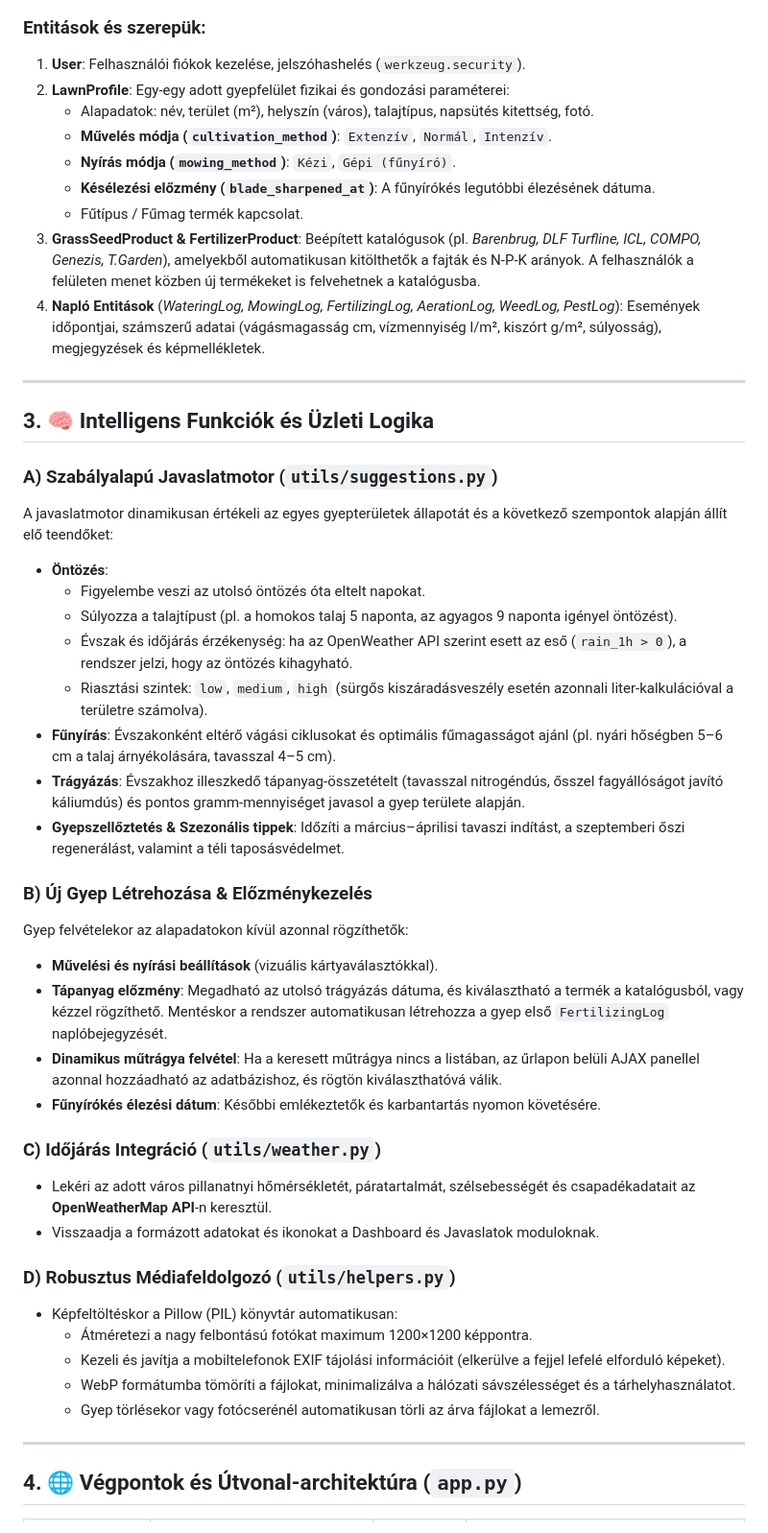
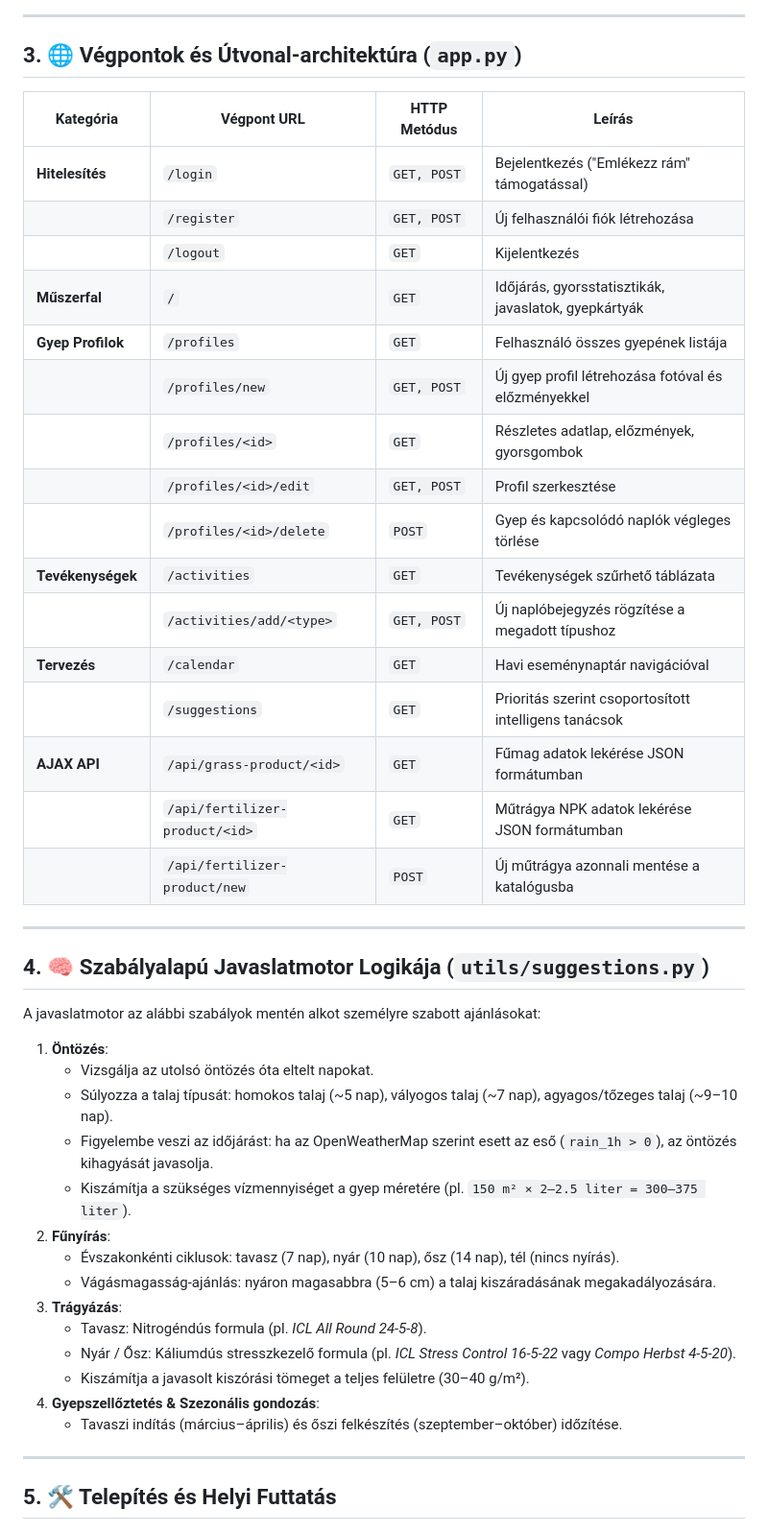
Before and after one commit to JosephWolf1986/GyepMester, a Markdown page: README.md, the part around one of its changes. Shown at 96% size. Rendered like a GitHub page.

Commit message:
docs: Frissített átfogó README.md és ICL Stress Control támogatás

````diff
--- a/README.md
+++ b/README.md
@@ -126,51 +160,51 @@ erDiagram
     }
 ```
 
-### Entitások és szerepük:
-1. **User**: Felhasználói fiókok kezelése, jelszóhashelés (`werkzeug.security`).
-2. **LawnProfile**: Egy-egy adott gyepfelület fizikai és gondozási paraméterei:
-   - Alapadatok: név, terület (m²), helyszín (város), talajtípus, napsütés kitettség, fotó.
-   - **Művelés módja (`cultivation_method`)**: `Extenzív`, `Normál`, `Intenzív`.
-   - **Nyírás módja (`mowing_method`)**: `Kézi`, `Gépi (fűnyíró)`.
-   - **Késélezési előzmény (`blade_sharpened_at`)**: A fűnyírókés legutóbbi élezésének dátuma.
-   - Fűtípus / Fűmag termék kapcsolat.
-3. **GrassSeedProduct & FertilizerProduct**: Beépített katalógusok (pl. *Barenbrug, DLF Turfline, ICL, COMPO, Genezis, T.Garden*), amelyekből automatikusan kitölthetők a fajták és N-P-K arányok. A felhasználók a felületen menet közben új termékeket is felvehetnek a katalógusba.
-4. **Napló Entitások** (*WateringLog, MowingLog, FertilizingLog, AerationLog, WeedLog, PestLog*): Események időpontjai, számszerű adatai (vágásmagasság cm, vízmennyiség l/m², kiszórt g/m², súlyosság), megjegyzések és képmellékletek.
+---
+
+## 3. 🌐 Végpontok és Útvonal-architektúra (`app.py`)
+
+| Kategória | Végpont URL | HTTP Metódus | Leírás |
+|---|---|---|---|
+| **Hitelesítés** | `/login` | `GET, POST` | Bejelentkezés ("Emlékezz rám" támogatással) |
+| | `/register` | `GET, POST` | Új felhasználói fiók létrehozása |
+| | `/logout` | `GET` | Kijelentkezés |
+| **Műszerfal** | `/` | `GET` | Időjárás, gyorsstatisztikák, javaslatok, gyepkártyák |
+| **Gyep Profilok** | `/profiles` | `GET` | Felhasználó összes gyepének listája |
+| | `/profiles/new` | `GET, POST` | Új gyep profil létrehozása fotóval és előzményekkel |
+| | `/profiles/<id>` | `GET` | Részletes adatlap, előzmények, gyorsgombok |
+| | `/profiles/<id>/edit` | `GET, POST` | Profil szerkesztése |
+| | `/profiles/<id>/delete`| `POST` | Gyep és kapcsolódó naplók végleges törlése |
+| **Tevékenységek** | `/activities` | `GET` | Tevékenységek szűrhető táblázata |
+| | `/activities/add/<type>` | `GET, POST` | Új naplóbejegyzés rögzítése a megadott típushoz |
+| **Tervezés** | `/calendar` | `GET` | Havi eseménynaptár navigációval |
+| | `/suggestions` | `GET` | Prioritás szerint csoportosított intelligens tanácsok |
+| **AJAX API** | `/api/grass-product/<id>` | `GET` | Fűmag adatok lekérése JSON formátumban |
+| | `/api/fertilizer-product/<id>` | `GET` | Műtrágya NPK adatok lekérése JSON formátumban |
+| | `/api/fertilizer-product/new` | `POST` | Új műtrágya azonnali mentése a katalógusba |
 
 ---
 
-## 3. 🧠 Intelligens Funkciók és Üzleti Logika
+## 4. 🧠 Szabályalapú Javaslatmotor Logikája (`utils/suggestions.py`)
 
-### A) Szabályalapú Javaslatmotor (`utils/suggestions.py`)
-A javaslatmotor dinamikusan értékeli az egyes gyepterületek állapotát és a következő szempontok alapján állít elő teendőket:
-- **Öntözés**:
-  - Figyelembe veszi az utolsó öntözés óta eltelt napokat.
-  - Súlyozza a talajtípust (pl. a homokos talaj 5 naponta, az agyagos 9 naponta igényel öntözést).
-  - Évszak és időjárás érzékenység: ha az OpenWeather API szerint esett az eső (`rain_1h > 0`), a rendszer jelzi, hogy az öntözés kihagyható.
-  - Riasztási szintek: `low`, `medium`, `high` (sürgős kiszáradásveszély esetén azonnali liter-kalkulációval a területre számolva).
-- **Fűnyírás**: Évszakonként eltérő vágási ciklusokat és optimális fűmagasságot ajánl (pl. nyári hőségben 5–6 cm a talaj árnyékolására, tavasszal 4–5 cm).
-- **Trágyázás**: Évszakhoz illeszkedő tápanyag-összetételt (tavasszal nitrogéndús, ősszel fagyállóságot javító káliumdús) és pontos gramm-mennyiséget javasol a gyep területe alapján.
-- **Gyepszellőztetés & Szezonális tippek**: Időzíti a március–áprilisi tavaszi indítást, a szeptemberi őszi regenerálást, valamint a téli taposásvédelmet.
+A javaslatmotor az alábbi szabályok mentén alkot személyre szabott ajánlásokat:
 
-### B) Új Gyep Létrehozása & Előzménykezelés
-Gyep felvételekor az alapadatokon kívül azonnal rögzíthetők:
-- **Művelési és nyírási beállítások** (vizuális kártyaválasztókkal).
-- **Tápanyag előzmény**: Megadható az utolsó trágyázás dátuma, és kiválasztható a termék a katalógusból, vagy kézzel rögzíthető. Mentéskor a rendszer automatikusan létrehozza a gyep első `FertilizingLog` naplóbejegyzését.
-- **Dinamikus műtrágya felvétel**: Ha a keresett műtrágya nincs a listában, az űrlapon belüli AJAX panellel azonnal hozzáadható az adatbázishoz, és rögtön kiválaszthatóvá válik.
-- **Fűnyírókés élezési dátum**: Későbbi emlékeztetők és karbantartás nyomon követésére.
-
-### C) Időjárás Integráció (`utils/weather.py`)
-- Lekéri az adott város pillanatnyi hőmérsékletét, páratartalmát, szélsebességét és csapadékadatait az **OpenWeatherMap API**-n keresztül.
-- Visszaadja a formázott adatokat és ikonokat a Dashboard és Javaslatok moduloknak.
-
-### D) Robusztus Médiafeldolgozó (`utils/helpers.py`)
-- Képfeltöltéskor a Pillow (PIL) könyvtár automatikusan:
-  - Átméretezi a nagy felbontású fotókat maximum 1200×1200 képpontra.
-  - Kezeli és javítja a mobiltelefonok EXIF tájolási információit (elkerülve a fejjel lefelé elforduló képeket).
-  - WebP formátumba tömöríti a fájlokat, minimalizálva a hálózati sávszélességet és a tárhelyhasználatot.
-  - Gyep törlésekor vagy fotócserénél automatikusan törli az árva fájlokat a lemezről.
+1. **Öntözés**:
+   - Vizsgálja az utolsó öntözés óta eltelt napokat.
+   - Súlyozza a talaj típusát: homokos talaj (~5 nap), vályogos talaj (~7 nap), agyagos/tőzeges talaj (~9–10 nap).
+   - Figyelembe veszi az időjárást: ha az OpenWeatherMap szerint esett az eső (`rain_1h > 0`), az öntözés kihagyását javasolja.
+   - Kiszámítja a szükséges vízmennyiséget a gyep méretére (pl. `150 m² × 2–2.5 liter = 300–375 liter`).
+2. **Fűnyírás**:
+   - Évszakonkénti ciklusok: tavasz (7 nap), nyár (10 nap), ősz (14 nap), tél (nincs nyírás).
+   - Vágásmagasság-ajánlás: nyáron magasabbra (5–6 cm) a talaj kiszáradásának megakadályozására.
+3. **Trágyázás**:
+   - Tavasz: Nitrogéndús formula (pl. *ICL All Round 24-5-8*).
+   - Nyár / Ősz: Káliumdús stresszkezelő formula (pl. *ICL Stress Control 16-5-22* vagy *Compo Herbst 4-5-20*).
+   - Kiszámítja a javasolt kiszórási tömeget a teljes felületre (30–40 g/m²).
+4. **Gyepszellőztetés & Szezonális gondozás**:
+   - Tavaszi indítás (március–április) és őszi felkészítés (szeptember–október) időzítése.
 
 ---
 
-## 4. 🌐 Végpontok és Útvonal-architektúra (`app.py`)
+## 5. 🛠️ Telepítés és Helyi Futtatás
 
````
Also changed, not shown: other parts of README.md (+112 -91 lines).
